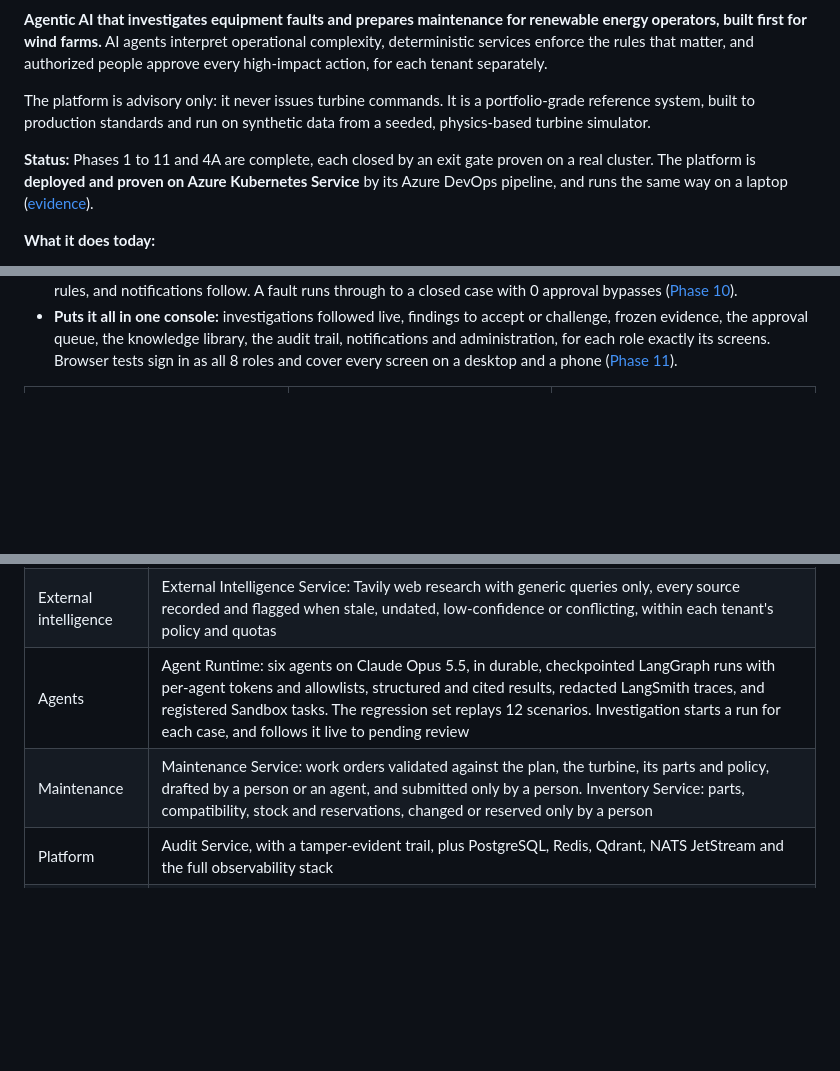
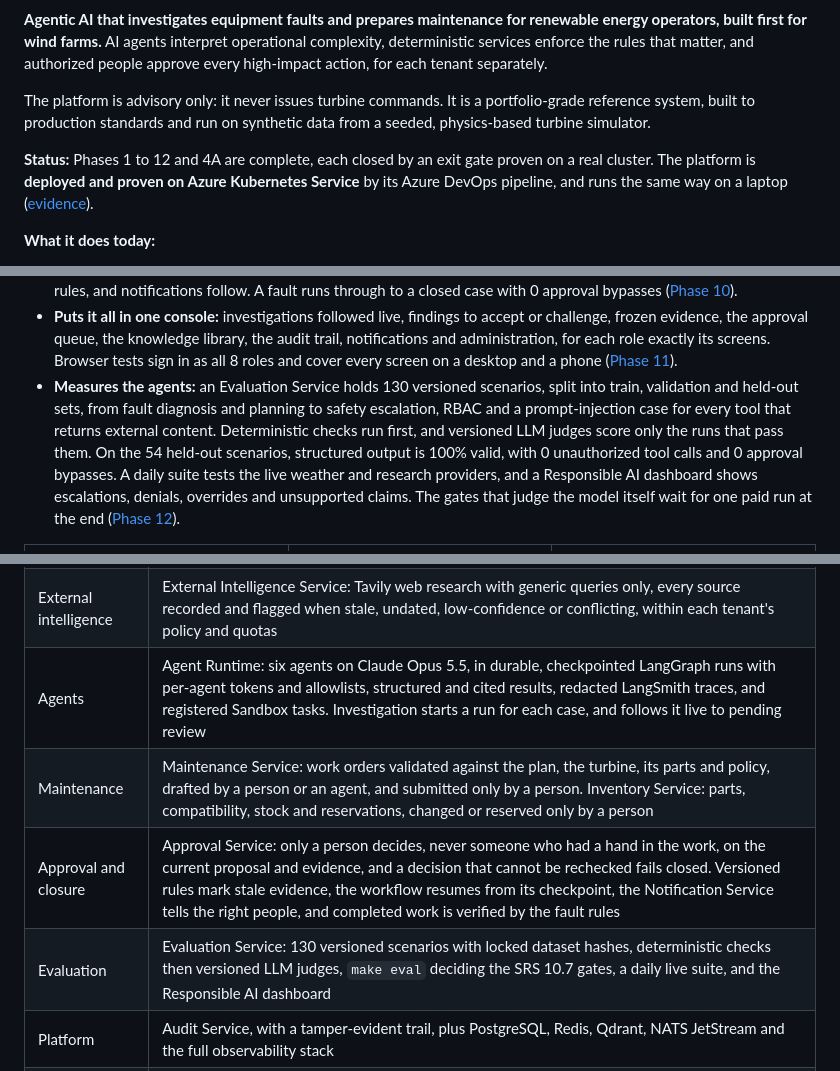
Before and after one commit to wasif1024/windops-ai, a Markdown page: README.md, 3 parts joined by grey strips. Drawn GitHub-style; blank space fills up the shorter version.

Commit message:
docs(readme): Phase 12 complete, with its evaluation work and refreshed diagrams (#168)
The status, capabilities, project table and running services now include Phase 12
and Phase 10's approval services. The architecture diagram's progress strip and the
governance crosswalk are regenerated from the tracker.

```diff
--- a/README.md
+++ b/README.md
@@ -10,7 +10,7 @@ that matter, and authorized people approve every high-impact action, for each te
 The platform is advisory only: it never issues turbine commands. It is a portfolio-grade reference system, built
 to production standards and run on synthetic data from a seeded, physics-based turbine simulator.
 
-**Status:** Phases 1 to 11 and 4A are complete, each closed by an exit gate proven on a real cluster. The platform
+**Status:** Phases 1 to 12 and 4A are complete, each closed by an exit gate proven on a real cluster. The platform
 is **deployed and proven on Azure Kubernetes Service** by its Azure DevOps pipeline, and runs the same way on a
 laptop ([evidence](docs/phases/phase-04a-exit-gate.md)).
 
@@ -35,6 +35,13 @@ laptop ([evidence](docs/phases/phase-04a-exit-gate.md)).
   the approval queue, the knowledge library, the audit trail, notifications and administration, for each role exactly
   its screens. Browser tests sign in as all 8 roles and cover every screen on a desktop and a phone
   ([Phase 11](docs/phases/phase-11-exit-gate.md)).
+- **Measures the agents:** an Evaluation Service holds 130 versioned scenarios, split into train, validation and
+  held-out sets, from fault diagnosis and planning to safety escalation, RBAC and a prompt-injection case for every
+  tool that returns external content. Deterministic checks run first, and versioned LLM judges score only the runs
+  that pass them. On the 54 held-out scenarios, structured output is 100% valid, with 0 unauthorized tool calls and
+  0 approval bypasses. A daily suite tests the live weather and research providers, and a Responsible AI dashboard
+  shows escalations, denials, overrides and unsupported claims. The gates that judge the model itself wait for one
+  paid run at the end ([Phase 12](docs/phases/phase-12-exit-gate.md)).
 
 <table>
   <tr>
@@ -256,8 +264,10 @@ only read access unless it needs more.
 | Faults and decisions | Alarm, Fault Detection and Investigation services: controller alarms, versioned fault rules, and one deduplicated case per fault, bound to immutable evidence. The Policy Service judges proposals against versioned rules, and fails closed, the Production Impact Service prices them, with a range for every figure, and the Weather Service gives each site's forecast, with its provenance and age |
 | Knowledge | Knowledge Service: checked uploads of manuals, bulletins and procedures, their metadata from their own headers, and passages indexed with OpenAI embeddings in Qdrant, only up to each tenant's allowed classification. Search returns cited passages of current revisions, each checked against the caller's permissions first |
 | External intelligence | External Intelligence Service: Tavily web research with generic queries only, every source recorded and flagged when stale, undated, low-confidence or conflicting, within each tenant's policy and quotas |
-| Agents | Agent Runtime: six agents on Claude Opus 5.5, in durable, checkpointed LangGraph runs with per-agent tokens and allowlists, structured and cited results, redacted LangSmith traces, and registered Sandbox tasks. The regression set replays 12 scenarios. Investigation starts a run for each case, and follows it live to pending review |
+| Agents | Agent Runtime: six agents on Claude Opus 5.5, in durable, checkpointed LangGraph runs with per-agent tokens and allowlists, structured and cited results, redacted LangSmith traces, and registered Sandbox tasks. Investigation starts a run for each case, and follows it live to pending review |
 | Maintenance | Maintenance Service: work orders validated against the plan, the turbine, its parts and policy, drafted by a person or an agent, and submitted only by a person. Inventory Service: parts, compatibility, stock and reservations, changed or reserved only by a person |
+| Approval and closure | Approval Service: only a person decides, never someone who had a hand in the work, on the current proposal and evidence, and a decision that cannot be rechecked fails closed. Versioned rules mark stale evidence, the workflow resumes from its checkpoint, the Notification Service tells the right people, and completed work is verified by the fault rules |
+| Evaluation | Evaluation Service: 130 versioned scenarios with locked dataset hashes, deterministic checks then versioned LLM judges, `make eval` deciding the SRS 10.7 gates, a daily live suite, and the Responsible AI dashboard |
 | Platform | Audit Service, with a tamper-evident trail, plus PostgreSQL, Redis, Qdrant, NATS JetStream and the full observability stack |
 | On Azure | Asset, Audit, Authorization and Tenant on AKS, with Service Bus, Azure Database for PostgreSQL, Key Vault and Azure Monitor |
 
```
Also changed, not shown: other parts of README.md (+1 -0 lines), docs/assets/ai-governance.png, docs/assets/platform-architecture.png.
